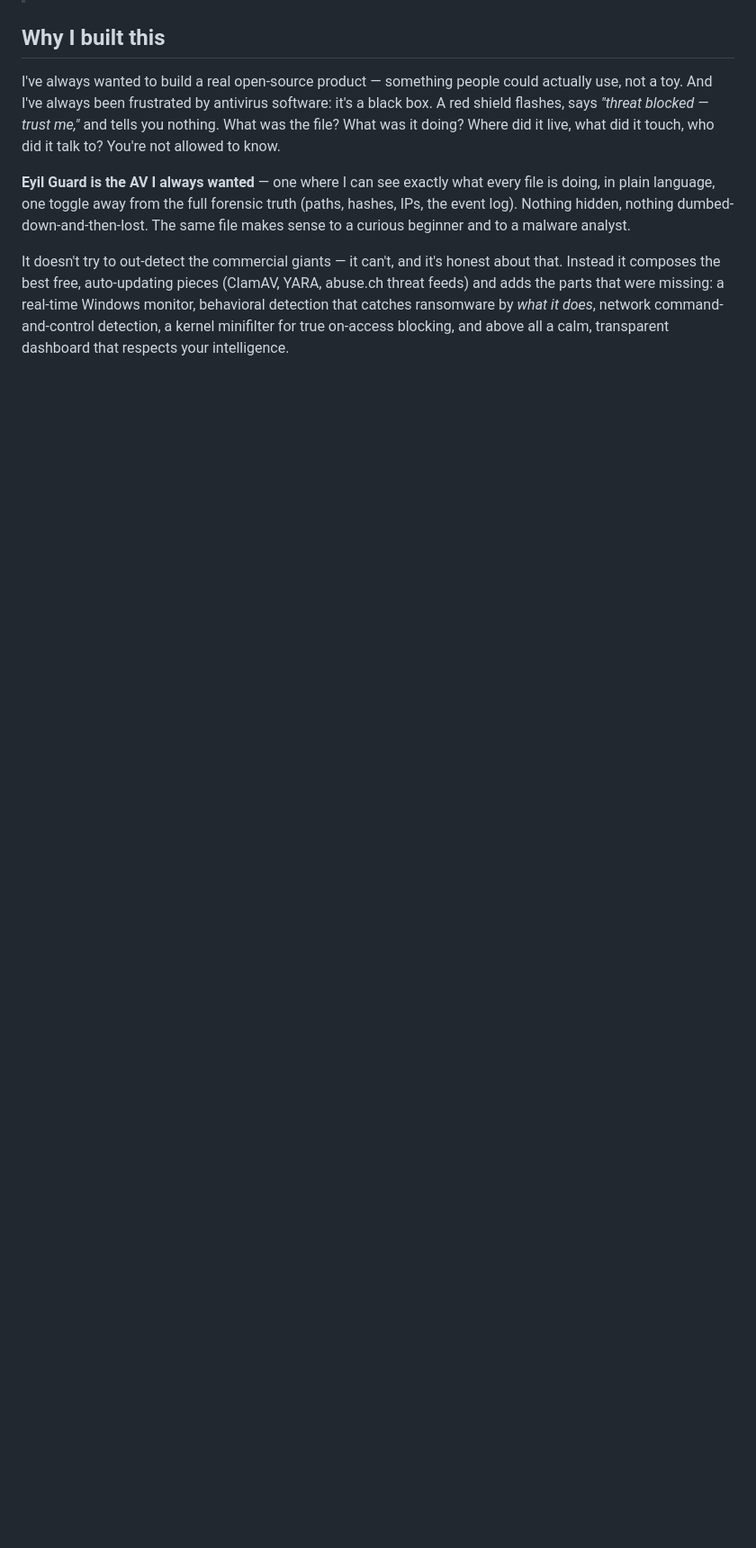
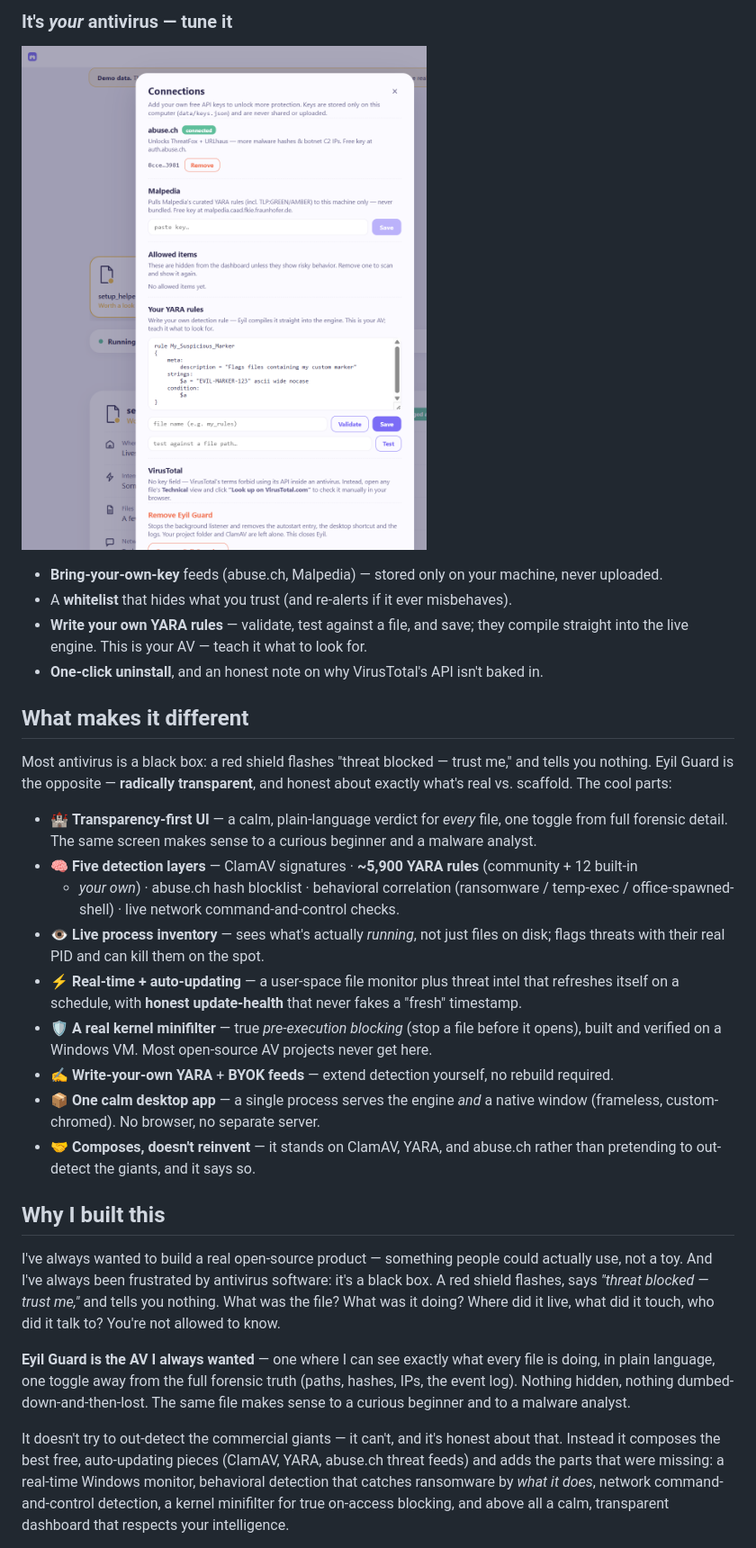
Before and after one commit to trigerman/eyilguard, a Markdown page: README.md, the part around the change printed below. Shown: that part at 90% size. GitHub-like rendering; pictures changed too: assets/screenshots/04-settings.png (added); blank space fills up the shorter version.

Commit message:
add feature screenshots and a showcase to the readme

```diff
--- a/README.md
+++ b/README.md
@@ -17,3 +39,34 @@ the UX.
+### It's *your* antivirus — tune it
+![Settings — keys, whitelist, custom YARA, uninstall](assets/screenshots/04-settings.png)
+
+- **Bring-your-own-key** feeds (abuse.ch, Malpedia) — stored only on your machine, never uploaded.
+- A **whitelist** that hides what you trust (and re-alerts if it ever misbehaves).
+- **Write your own YARA rules** — validate, test against a file, and save; they compile straight
+  into the live engine. This is your AV — teach it what to look for.
+- **One-click uninstall**, and an honest note on why VirusTotal's API isn't baked in.
+
+## What makes it different
+
+Most antivirus is a black box: a red shield flashes "threat blocked — trust me," and tells you
+nothing. Eyil Guard is the opposite — **radically transparent**, and honest about exactly what's
+real vs. scaffold. The cool parts:
+
+- 🏰 **Transparency-first UI** — a calm, plain-language verdict for *every* file, one toggle from
+  full forensic detail. The same screen makes sense to a curious beginner and a malware analyst.
+- 🧠 **Five detection layers** — ClamAV signatures · **~5,900 YARA rules** (community + 12 built-in
+  + *your own*) · abuse.ch hash blocklist · behavioral correlation (ransomware / temp-exec /
+  office-spawned-shell) · live network command-and-control checks.
+- 👁️ **Live process inventory** — sees what's actually *running*, not just files on disk; flags
+  threats with their real PID and can kill them on the spot.
+- ⚡ **Real-time + auto-updating** — a user-space file monitor plus threat intel that refreshes
+  itself on a schedule, with **honest update-health** that never fakes a "fresh" timestamp.
+- 🛡️ **A real kernel minifilter** — true *pre-execution blocking* (stop a file before it opens),
+  built and verified on a Windows VM. Most open-source AV projects never get here.
+- ✍️ **Write-your-own YARA** + **BYOK feeds** — extend detection yourself, no rebuild required.
+- 📦 **One calm desktop app** — a single process serves the engine *and* a native window
+  (frameless, custom-chromed). No browser, no separate server.
+- 🤝 **Composes, doesn't reinvent** — it stands on ClamAV, YARA, and abuse.ch rather than pretending
+  to out-detect the giants, and it says so.
 
 ## Why I built this
 
```
Also changed, not shown: other parts of README.md (+22 -0 lines), assets/screenshots/01-dashboard.png (added), assets/screenshots/02-simple-detail.png (added), assets/screenshots/03-technical.png (added).
